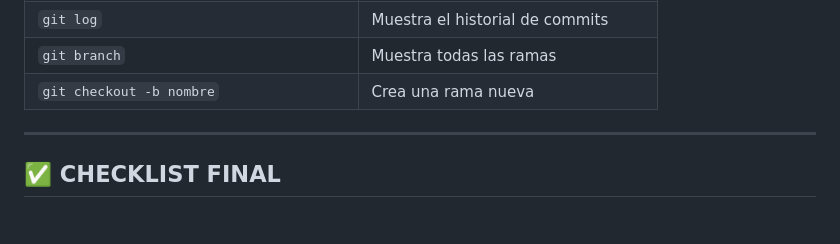
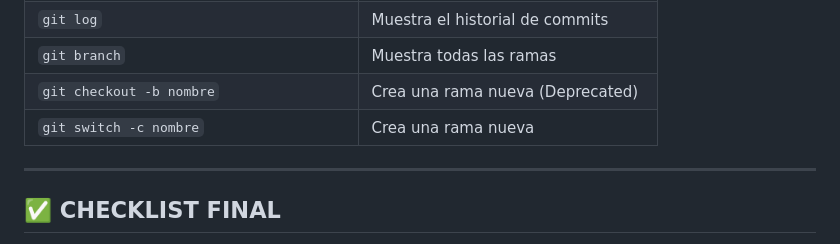
Before and after one commit to jopalomeque/retail-app, a Markdown page: docs/configuracion-github-vscode.md, the part around the change. Rendered like a GitHub page.

Commit message:
cambio en configuracion de git

```diff
--- a/docs/configuracion-github-vscode.md
+++ b/docs/configuracion-github-vscode.md
@@ -492,7 +492,8 @@ git push -u origin main
 | `git status` | Muestra qué cambió |
 | `git log` | Muestra el historial de commits |
 | `git branch` | Muestra todas las ramas |
-| `git checkout -b nombre` | Crea una rama nueva |
+| `git checkout -b nombre` | Crea una rama nueva (Deprecated) |
+| `git switch -c nombre` | Crea una rama nueva |
 
 ---
 
```
